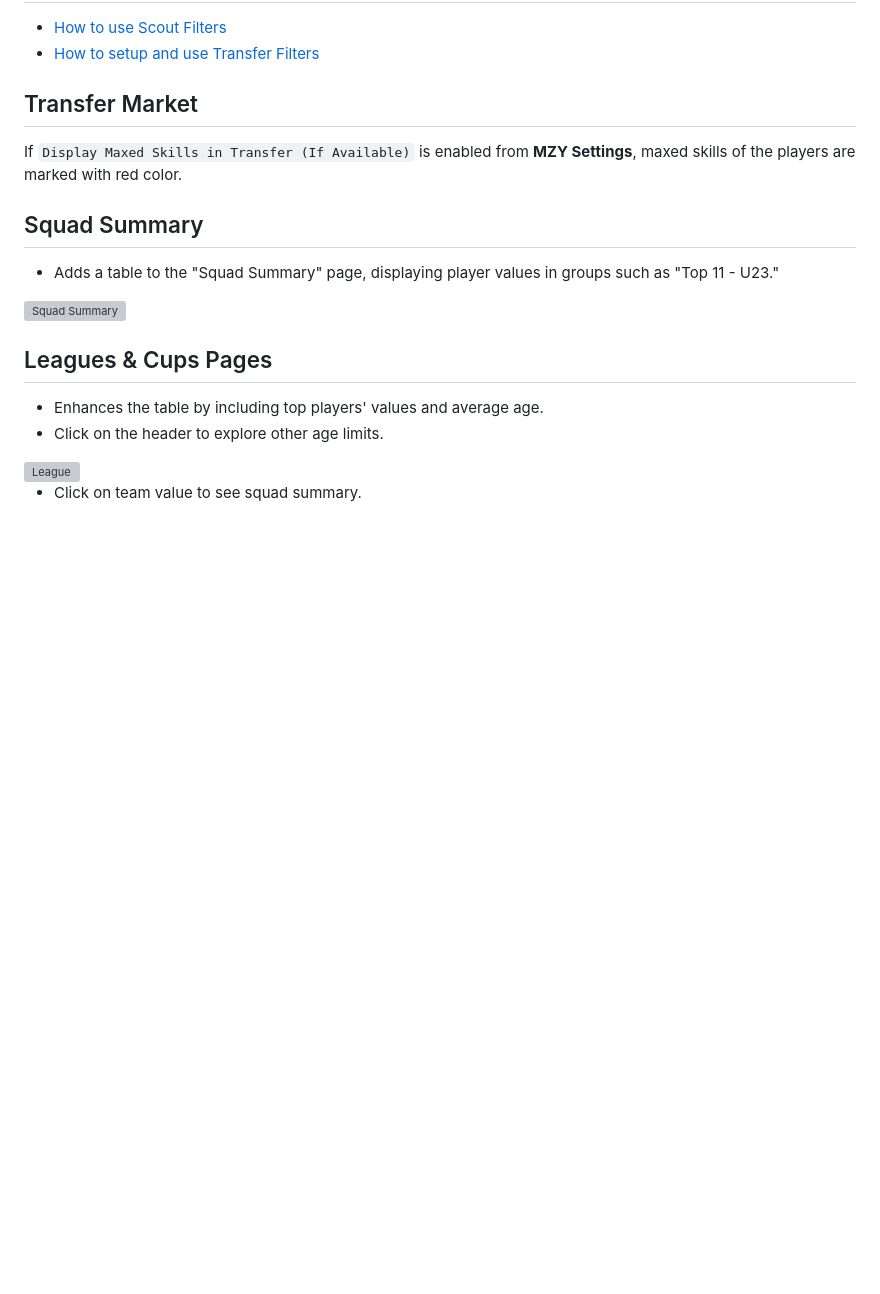
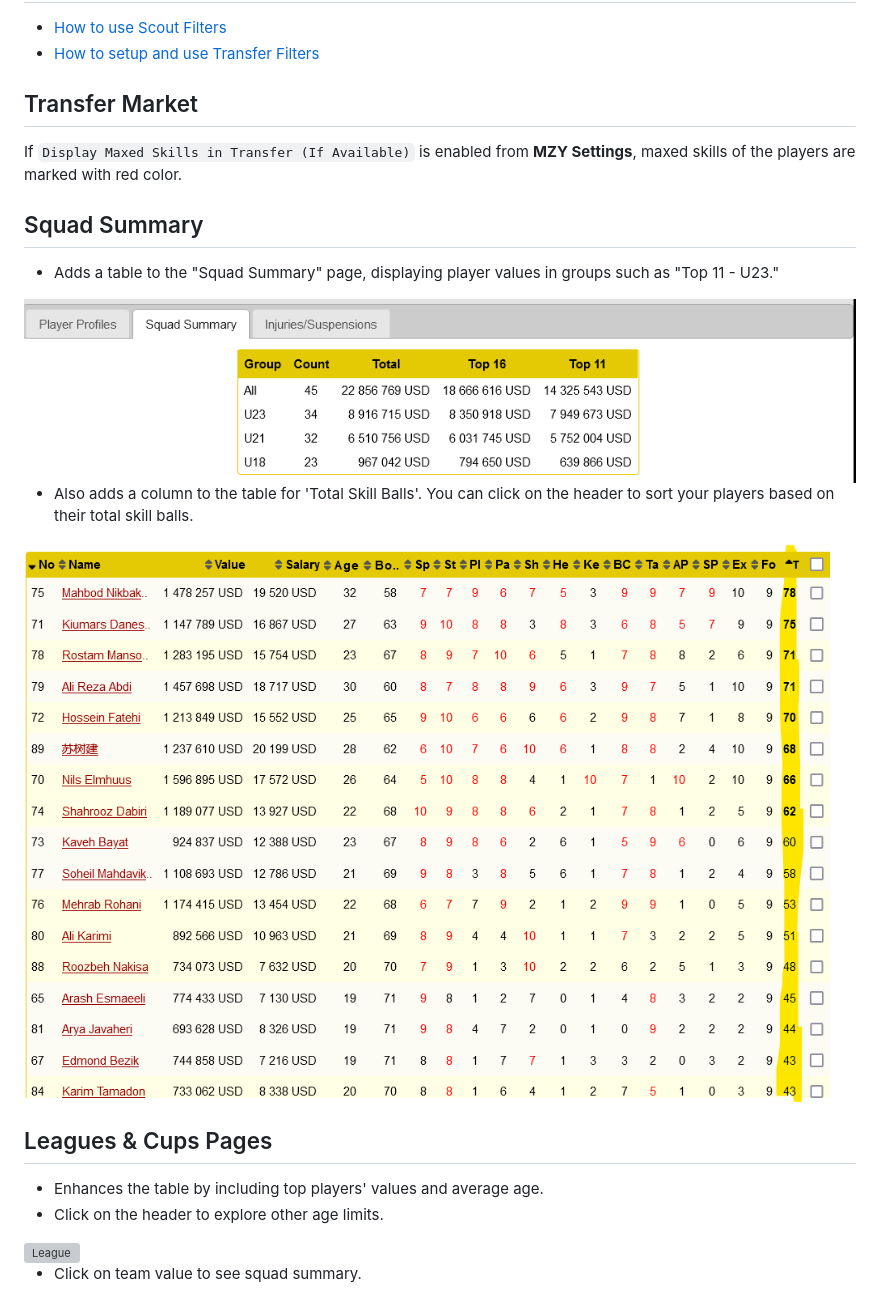
Before and after one commit to mz-ir/mazyar, a Markdown page: README.md, the part around the change printed below. Rendered like a GitHub page; pictures changed too: img/TotalSkillBalls.png; blank space fills up the shorter version; grey boxes are pictures that could not be loaded.

Commit message:
Update Readme (#75)
* update images

* update readme

```diff
--- a/README.md
+++ b/README.md
@@ -17,7 +17,11 @@ If `Display Maxed Skills in Transfer (If Available)` is enabled from **MZY Setti
 
 * Adds a table to the "Squad Summary" page, displaying player values in groups such as "Top 11 - U23."
 
-<img src="https://raw.githubusercontent.com/mz-ir/mz-player-values/main/img/SquadSummary.png" alt="Squad Summary" style="border: 2px solid black;">
+<img src="https://raw.githubusercontent.com/mz-ir/mazyar/main/img/SquadSummary.png" alt="Squad Summary" style="border: 2px solid black;">
+
+* Also adds a column to the table for 'Total Skill Balls'. You can click on the header to sort your players based on their total skill balls.
+
+<img src="https://raw.githubusercontent.com/mz-ir/mazyar/main/img/TotalSkillBalls.png" alt="Total Skill Balls" style="border: 2px solid black;">
 
 ## Leagues & Cups Pages
 
```
Also changed, not shown: other parts of README.md (+7 -7 lines).
